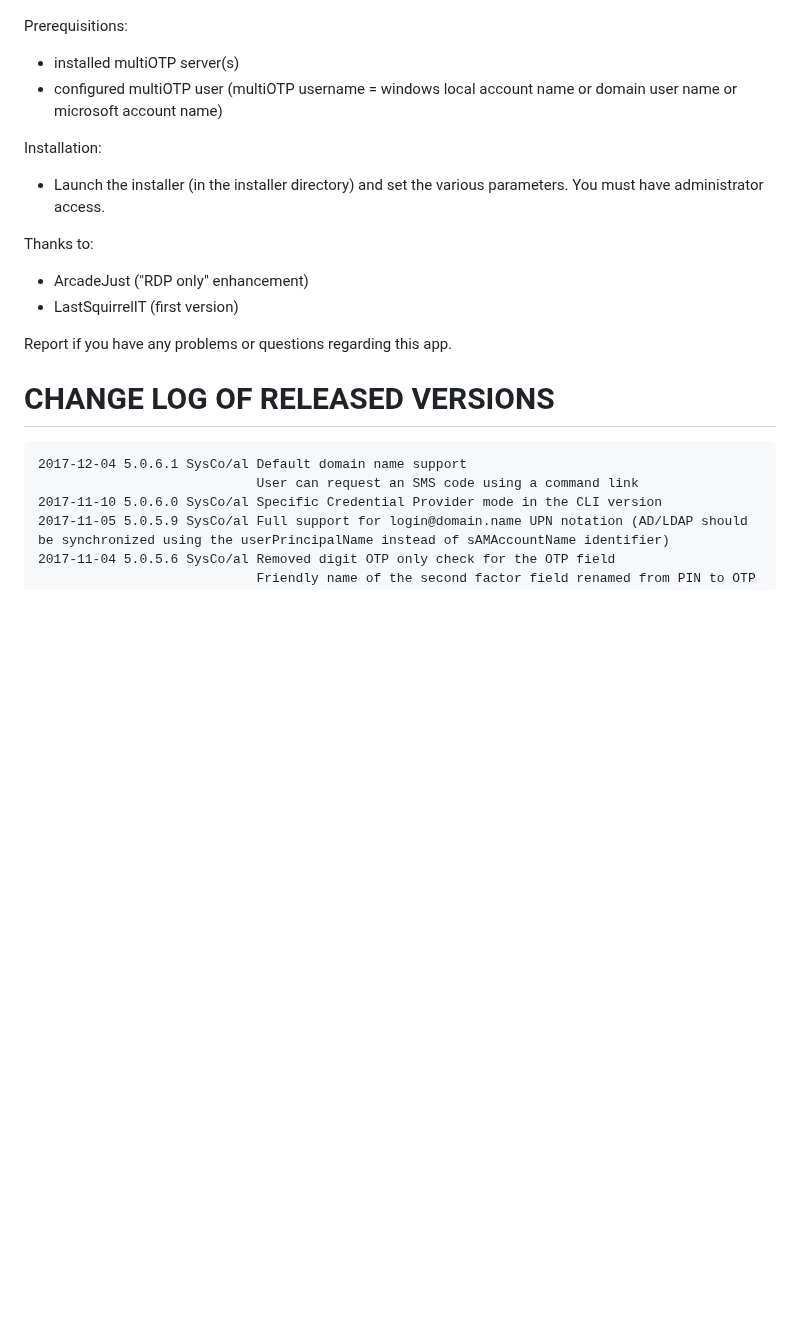
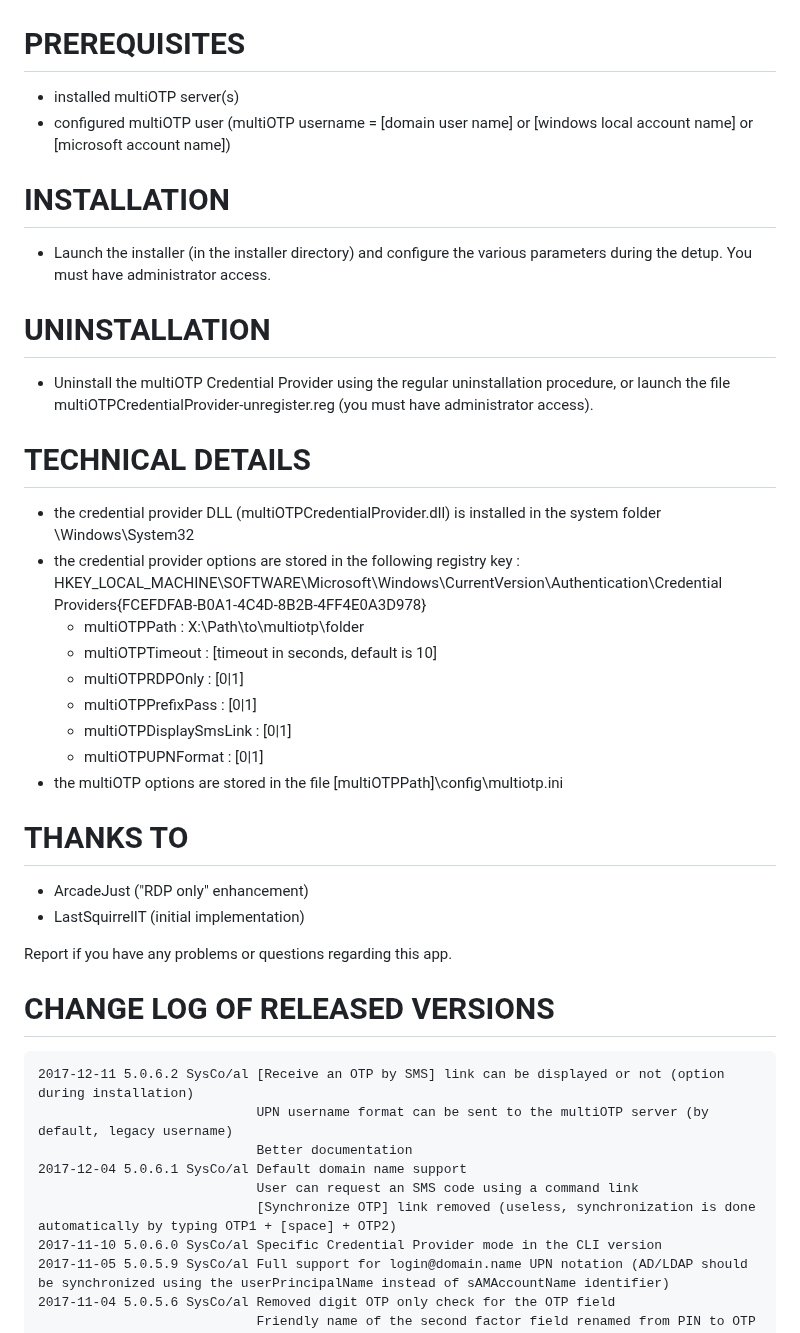
Before and after one commit to multiOTP/multiOTPCredentialProvider, a Markdown page: README.md, the part around one of its changes. Rendered like a GitHub page; blank space fills up the shorter version.

````diff
--- a/README.md
+++ b/README.md
@@ -30,16 +32,40 @@ multiOTP Credential Provider for multiOTP supporting Windows 7/8/8.1/10/2012(R2)
 ![multiOTPCredentialProvider login](https://raw.githubusercontent.com/multiOTP/multiOTPCredentialProvider/master/screenshots/multiOTPCredentialProvider-login.png)
 
 
-Prerequisitions:
+PREREQUISITES
+=============
 - installed multiOTP server(s)
-- configured multiOTP user (multiOTP username = windows local account name or domain user name or microsoft account name)
+- configured multiOTP user (multiOTP username = [domain user name] or [windows local account name] or [microsoft account name])
 
-Installation:
-- Launch the installer (in the installer directory) and set the various parameters. You must have administrator access.
 
-Thanks to:
+INSTALLATION
+============
+- Launch the installer (in the installer directory) and configure the various parameters during the detup. You must have administrator access.
+
+
+UNINSTALLATION
+==============
+- Uninstall the multiOTP Credential Provider using the regular uninstallation procedure, or launch the file multiOTPCredentialProvider-unregister.reg (you must have administrator access).
+
+
+TECHNICAL DETAILS
+=================
+- the credential provider DLL (multiOTPCredentialProvider.dll) is installed in the system folder \Windows\System32
+- the credential provider options are stored in the following registry key : HKEY_LOCAL_MACHINE\SOFTWARE\Microsoft\Windows\CurrentVersion\Authentication\Credential Providers\{FCEFDFAB-B0A1-4C4D-8B2B-4FF4E0A3D978}
+  - multiOTPPath : X:\Path\to\multiotp\folder
+  - multiOTPTimeout : [timeout in seconds, default is 10]
+  - multiOTPRDPOnly : [0|1]
+  - multiOTPPrefixPass : [0|1]
+  - multiOTPDisplaySmsLink : [0|1]
+  - multiOTPUPNFormat : [0|1]
+- the multiOTP options are stored in the file [multiOTPPath]\config\multiotp.ini
+
+
+THANKS TO
+=========
 - ArcadeJust ("RDP only" enhancement)
-- LastSquirrelIT (first version)
+- LastSquirrelIT (initial implementation)
+
 
 Report if you have any problems or questions regarding this app.
 
@@ -47,8 +73,12 @@ Report if you have any problems or questions regarding this app.
 CHANGE LOG OF RELEASED VERSIONS
 ===============================
 ```
+2017-12-11 5.0.6.2 SysCo/al [Receive an OTP by SMS] link can be displayed or not (option during installation)
+                            UPN username format can be sent to the multiOTP server (by default, legacy username)
+                            Better documentation
 2017-12-04 5.0.6.1 SysCo/al Default domain name support
                             User can request an SMS code using a command link
+                            [Synchronize OTP] link removed (useless, synchronization is done automatically by typing OTP1 + [space] + OTP2)
 2017-11-10 5.0.6.0 SysCo/al Specific Credential Provider mode in the CLI version
 2017-11-05 5.0.5.9 SysCo/al Full support for login@domain.name UPN notation (AD/LDAP should be synchronized using the userPrincipalName instead of sAMAccountName identifier)
 2017-11-04 5.0.5.6 SysCo/al Removed digit OTP only check for the OTP field
````
Also changed, not shown: other parts of README.md (+10 -8 lines), screenshots/multiOTPCredentialProvider-setup.png, 14 other files.
